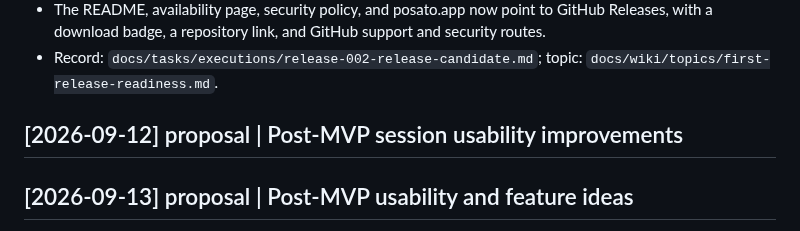
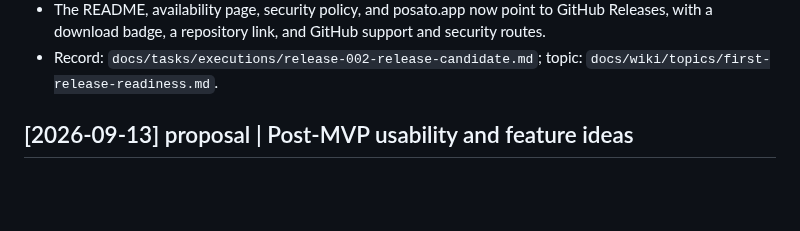
Before and after one commit to dees91/posato, a Markdown page: docs/wiki/log.md, the part around the change. GitHub-like rendering; blank space fills up the shorter version.

Commit message:
Restore the single wiki-log entry after the rebase onto main

```diff
--- a/docs/wiki/log.md
+++ b/docs/wiki/log.md
@@ -1776,7 +1776,6 @@ processed with no errors or warnings. See the
   and security routes.
 - Record: `docs/tasks/executions/release-002-release-candidate.md`; topic:
   `docs/wiki/topics/first-release-readiness.md`.
-## [2026-09-12] proposal | Post-MVP session usability improvements
 
 ## [2026-09-13] proposal | Post-MVP usability and feature ideas
 
```
